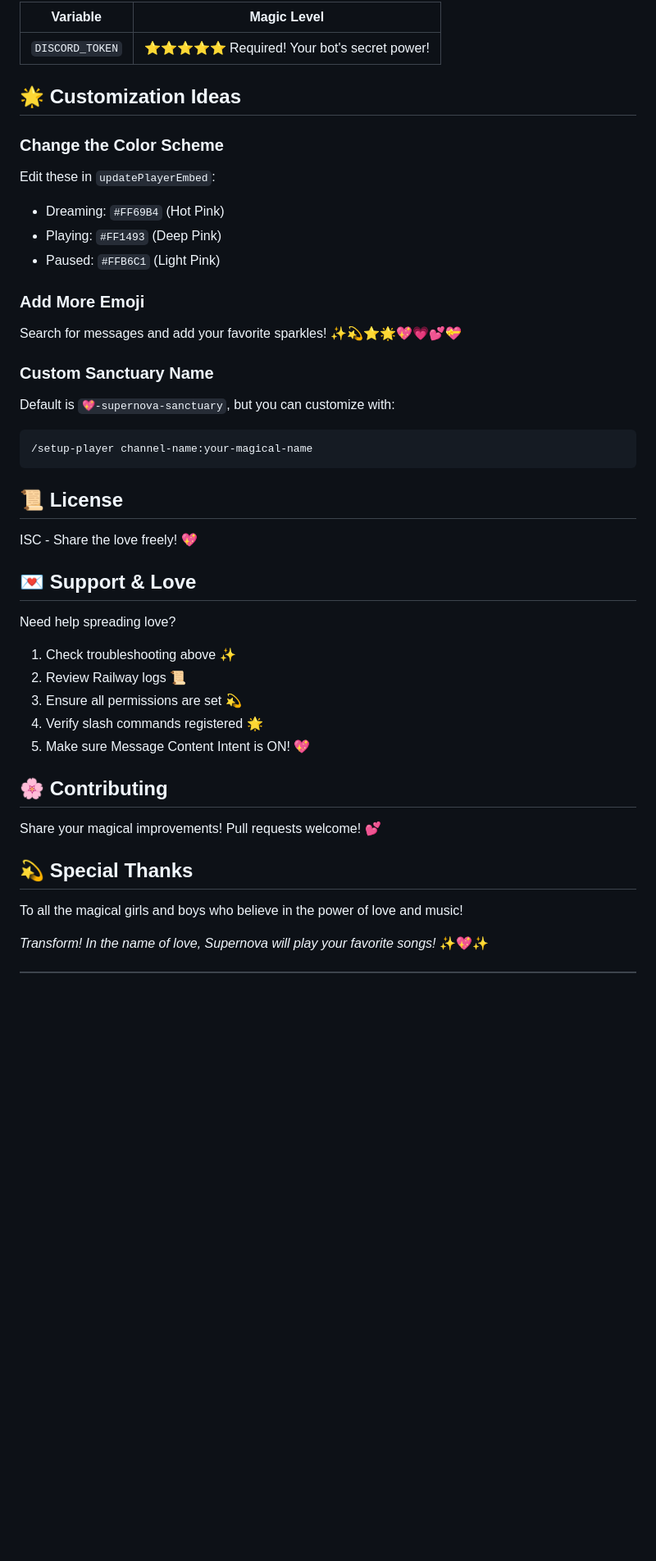
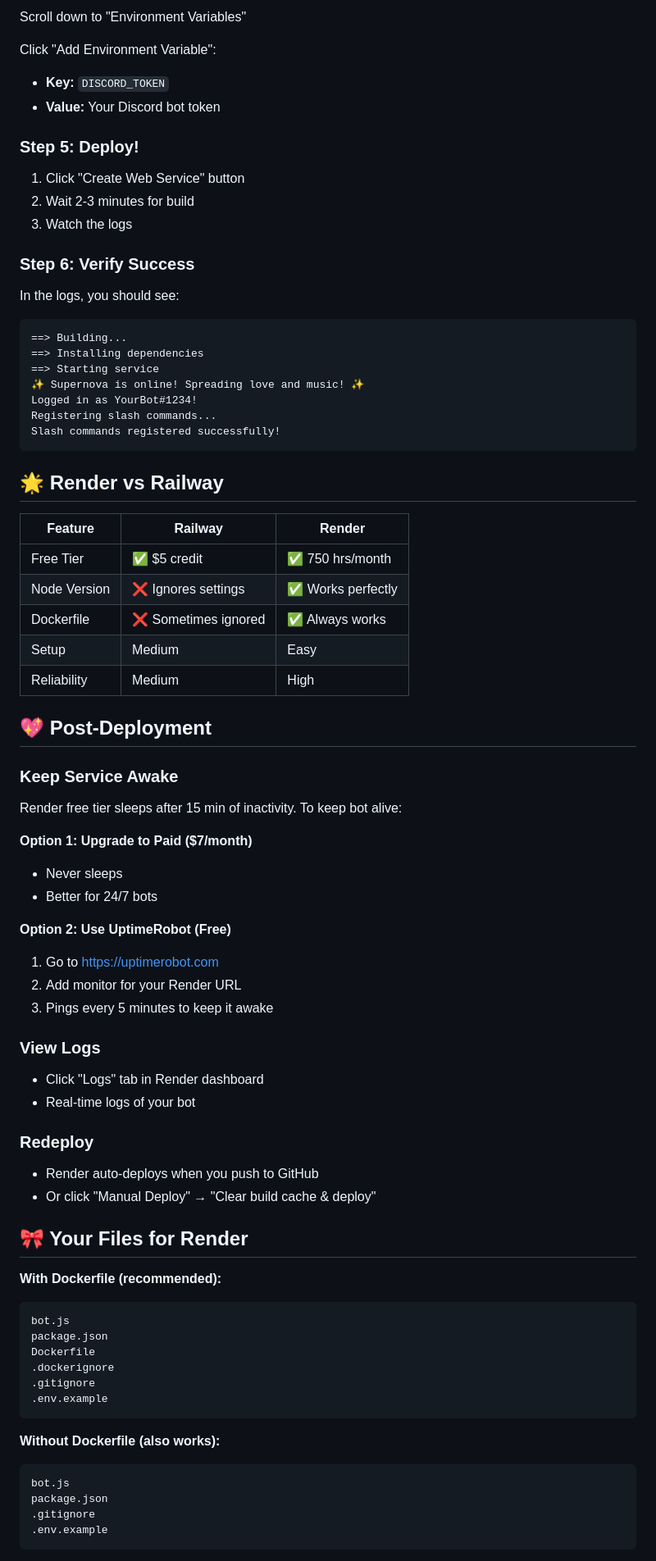
Before and after one commit to LadySru/supernova, a Markdown page: README.md, the part around one of its changes. Shown at 82% size. GitHub-like rendering; blank space fills up the shorter version.

````diff
--- a/README.md
+++ b/README.md
@@ -240,45 +228,79 @@ Look for: `✨ Supernova is online! Spreading love and music! ✨`
 
-| Variable | Magic Level |
-|----------|-------------|
-| `DISCORD_TOKEN` | ⭐⭐⭐⭐⭐ Required! Your bot's secret power! |
+Scroll down to "Environment Variables"
 
-## 🌟 Customization Ideas
+Click "Add Environment Variable":
+- **Key:** `DISCORD_TOKEN`
+- **Value:** Your Discord bot token
 
-### Change the Color Scheme
-Edit these in `updatePlayerEmbed`:
-- Dreaming: `#FF69B4` (Hot Pink)
-- Playing: `#FF1493` (Deep Pink)
-- Paused: `#FFB6C1` (Light Pink)
+### Step 5: Deploy!
 
-### Add More Emoji
-Search for messages and add your favorite sparkles! ✨💫⭐🌟💖💗💕💝
+1. Click "Create Web Service" button
+2. Wait 2-3 minutes for build
+3. Watch the logs
 
-### Custom Sanctuary Name
-Default is `💖-supernova-sanctuary`, but you can customize with:
+### Step 6: Verify Success
+
+In the logs, you should see:
 ```
-/setup-player channel-name:your-magical-name
+==> Building...
+==> Installing dependencies
+==> Starting service
+✨ Supernova is online! Spreading love and music! ✨
+Logged in as YourBot#1234!
+Registering slash commands...
+Slash commands registered successfully!
 ```
 
-## 📜 License
+## 🌟 Render vs Railway
 
-ISC - Share the love freely! 💖
+| Feature | Railway | Render |
+|---------|---------|--------|
+| Free Tier | ✅ $5 credit | ✅ 750 hrs/month |
+| Node Version | ❌ Ignores settings | ✅ Works perfectly |
+| Dockerfile | ❌ Sometimes ignored | ✅ Always works |
+| Setup | Medium | Easy |
+| Reliability | Medium | High |
 
-## 💌 Support & Love
+## 💖 Post-Deployment
 
-Need help spreading love?
+### Keep Service Awake
 
-1. Check troubleshooting above ✨
-2. Review Railway logs 📜
-3. Ensure all permissions are set 💫
-4. Verify slash commands registered 🌟
-5. Make sure Message Content Intent is ON! 💖
+Render free tier sleeps after 15 min of inactivity. To keep bot alive:
 
-## 🌸 Contributing
+**Option 1: Upgrade to Paid ($7/month)**
+- Never sleeps
+- Better for 24/7 bots
 
-Share your magical improvements! Pull requests welcome! 💕
+**Option 2: Use UptimeRobot (Free)**
+1. Go to https://uptimerobot.com
+2. Add monitor for your Render URL
+3. Pings every 5 minutes to keep it awake
 
-## 💫 Special Thanks
+### View Logs
+- Click "Logs" tab in Render dashboard
+- Real-time logs of your bot
 
-To all the magical girls and boys who believe in the power of love and music!
+### Redeploy
+- Render auto-deploys when you push to GitHub
+- Or click "Manual Deploy" → "Clear build cache & deploy"
 
-*Transform! In the name of love, Supernova will play your favorite songs!* ✨💖✨
+## 🎀 Your Files for Render
+
+**With Dockerfile (recommended):**
+```
+bot.js
+package.json
+Dockerfile
+.dockerignore
+.gitignore
+.env.example
+```
+
+**Without Dockerfile (also works):**
+```
+bot.js
+package.json
+.gitignore
+.env.example
+```
+
````
Also changed, not shown: other parts of README.md (+66 -50 lines).
